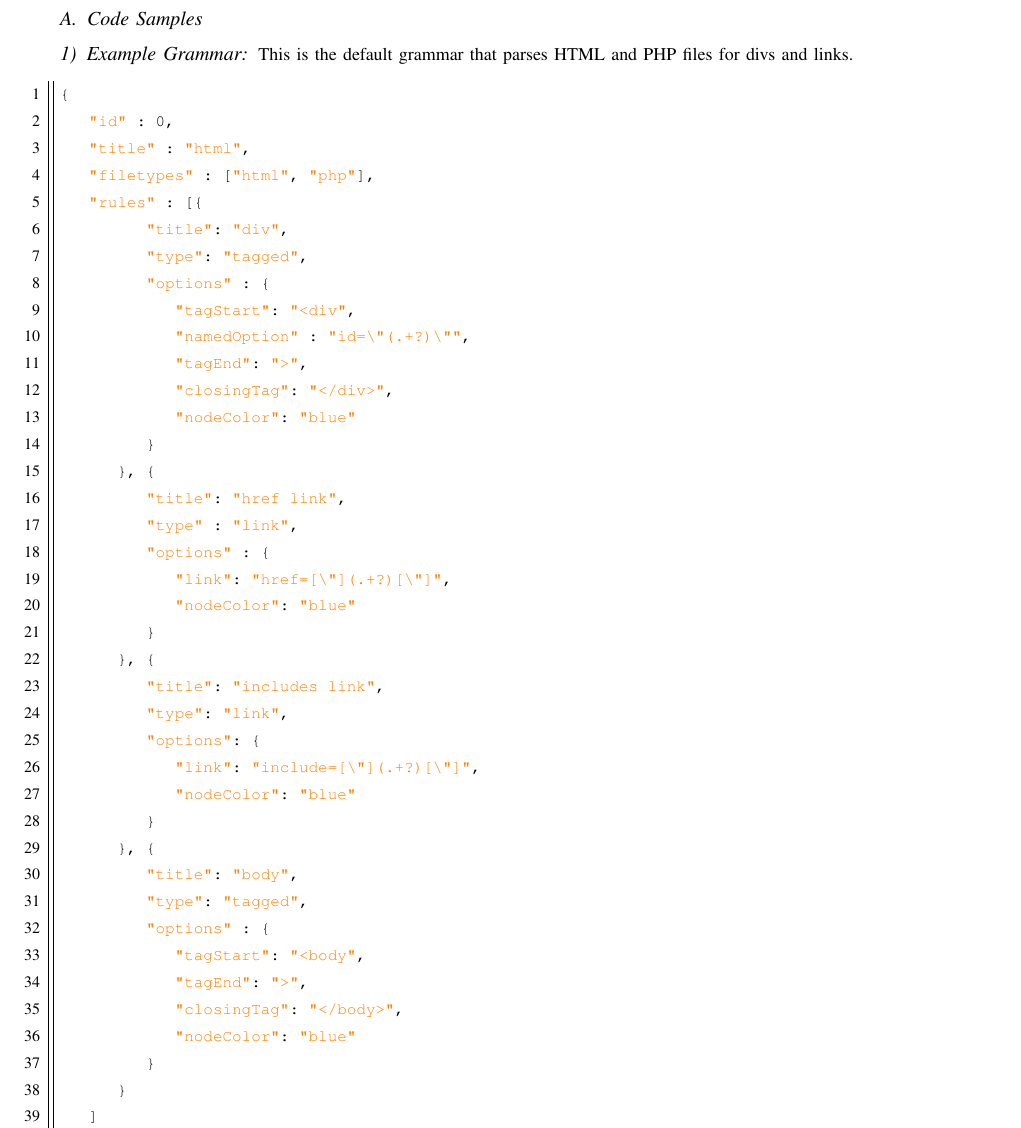
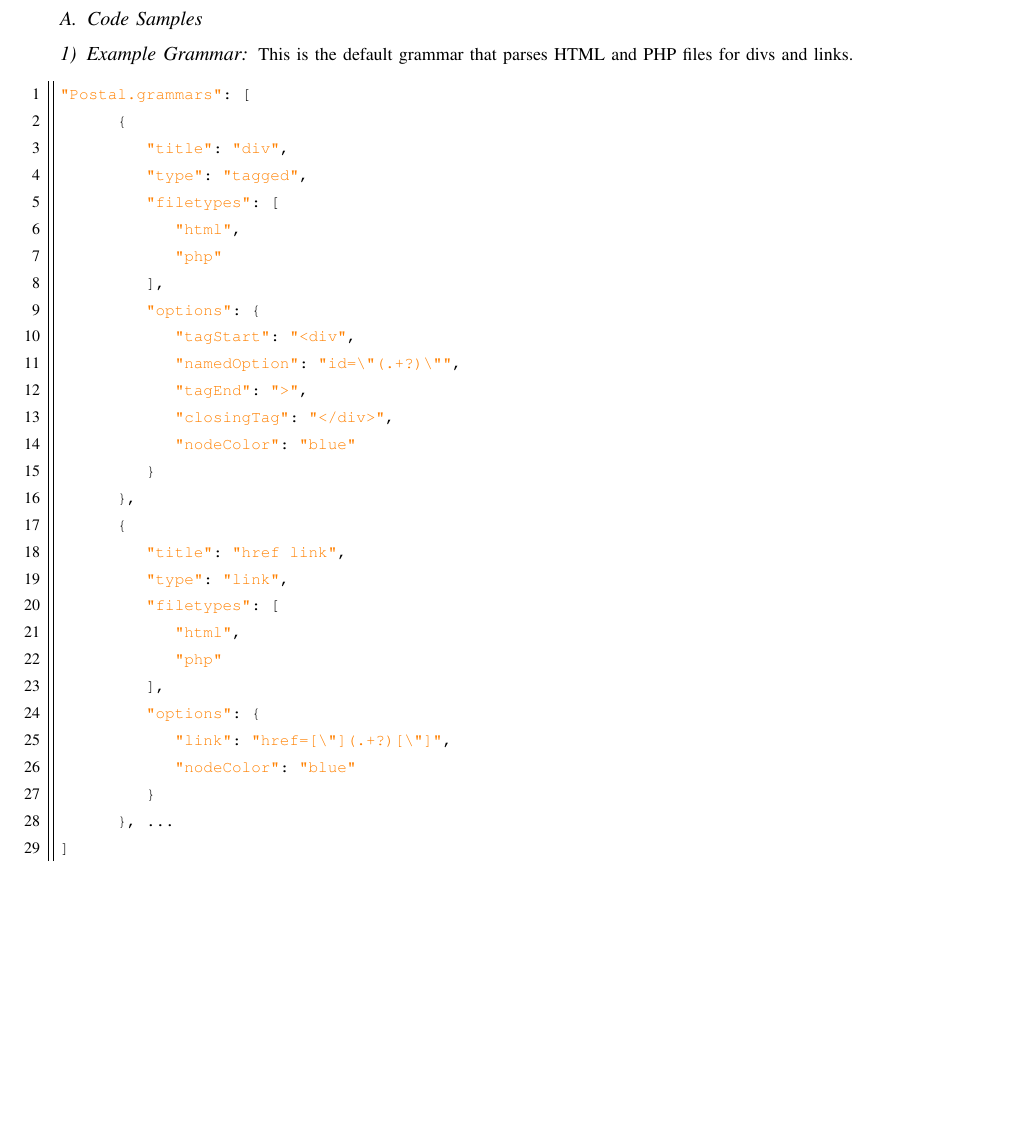
Before and after one commit to slichlyter12/Postal, a LaTeX paper (FinalReport/finalreport.tex): part of page 90 of 94, cut so that both start at the same text, the shorter picture padded with empty space. Compiled offline with pdfLaTeX; a missing font is replaced by an installed copy or a similar font; a LaTeX package or settings file that is missing is left out.

Commit message:
updated grammar code listing

```diff
--- a/FinalReport/finalreport.tex
+++ b/FinalReport/finalreport.tex
@@ -1027,46 +1027,35 @@ I regret not frequently communicating with our client and making him a larger pa
 	This is the default grammar that parses HTML and PHP files for divs and links.
 
 	\begin{lstlisting}
-{
-    "id" : 0,
-    "title" : "html",
-    "filetypes" : ["html", "php"],
-    "rules" : [{
+"Postal.grammars": [
+        {
             "title": "div",
             "type": "tagged",
-            "options" : {
+            "filetypes": [
+                "html",
+                "php"
+            ],
+            "options": {
                 "tagStart": "<div",
-                "namedOption" : "id=\"(.+?)\"",
+                "namedOption": "id=\"(.+?)\"",
                 "tagEnd": ">",
                 "closingTag": "</div>",
                 "nodeColor": "blue"
             }
-        }, {
+        },
+        {
             "title": "href link",
-            "type" : "link",
-            "options" : {
+            "type": "link",
+            "filetypes": [
+                "html",
+                "php"
+            ],
+            "options": {
                 "link": "href=[\"](.+?)[\"]",
                 "nodeColor": "blue"
             }
-        }, {
-            "title": "includes link",
-            "type": "link",
-            "options": {
-                "link": "include=[\"](.+?)[\"]",
-                "nodeColor": "blue"
-            }
-        }, {
-            "title": "body",
-            "type": "tagged",
-            "options" : {
-                "tagStart": "<body",
-                "tagEnd": ">",
-                "closingTag": "</body>",
-                "nodeColor": "blue"
-            }
-        }
-    ]
-}
+        }, ...
+]
 	\end{lstlisting}
 
 	\pagebreak
```
Also changed, not shown: FinalReport/finalreport.pdf.
